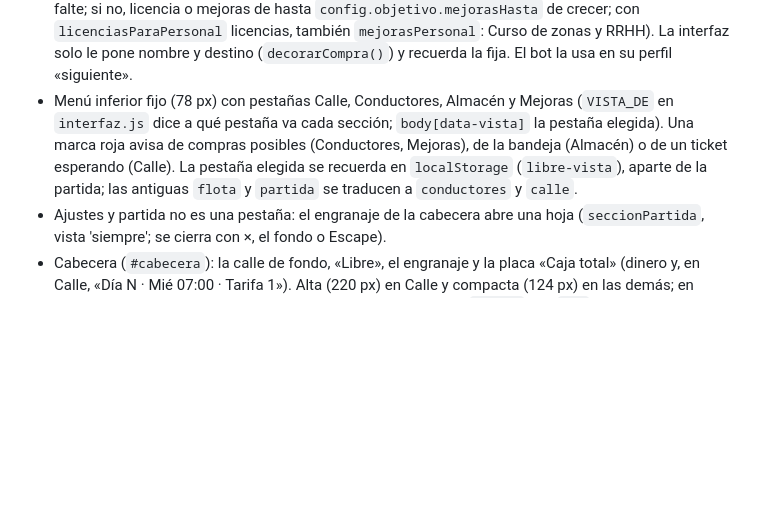
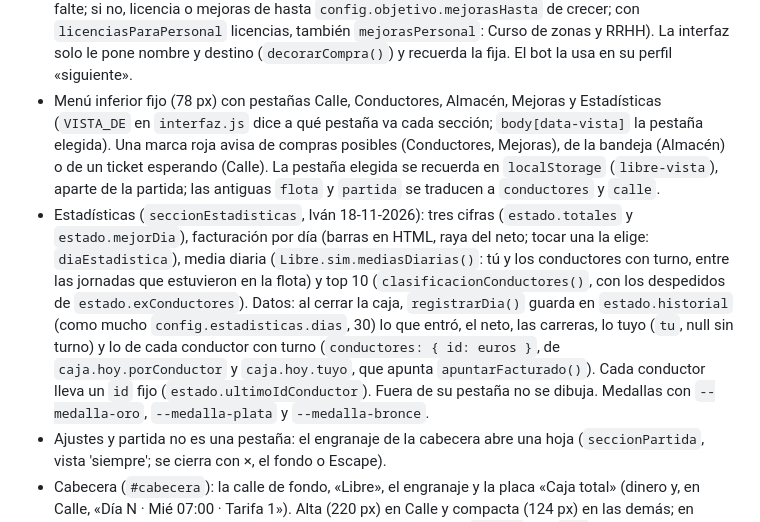
Before and after one commit to ivanvalbuena1997/LIBRE, a Markdown page: CLAUDE.md, the part around the change. Drawn GitHub-style; blank space fills up the shorter version.

```diff
--- a/CLAUDE.md
+++ b/CLAUDE.md
@@ -340,12 +340,25 @@ aleatorios desde el 16 de noviembre de 2026, y la libranza desde el 17 (Iván).
   zonas y RRHH). La interfaz solo le pone nombre
   y destino (`decorarCompra()`) y recuerda la fija. El bot la usa en su
   perfil «siguiente».
-- Menú inferior fijo (78 px) con pestañas Calle, Conductores, Almacén y
-  Mejoras (`VISTA_DE` en `interfaz.js` dice a qué pestaña va cada sección;
+- Menú inferior fijo (78 px) con pestañas Calle, Conductores, Almacén,
+  Mejoras y Estadísticas (`VISTA_DE` en `interfaz.js` dice a qué pestaña va cada sección;
   `body[data-vista]` la pestaña elegida). Una marca roja avisa de compras
   posibles (Conductores, Mejoras), de la bandeja (Almacén) o de un ticket esperando (Calle). La pestaña elegida se recuerda
   en `localStorage` (`libre-vista`), aparte de la partida; las antiguas
   `flota` y `partida` se traducen a `conductores` y `calle`.
+- Estadísticas (`seccionEstadisticas`, Iván 18-11-2026): tres cifras
+  (`estado.totales` y `estado.mejorDia`), facturación por día (barras en
+  HTML, raya del neto; tocar una la elige: `diaEstadistica`), media diaria
+  (`Libre.sim.mediasDiarias()`: tú y los conductores con turno, entre las
+  jornadas que estuvieron en la flota) y top 10 (`clasificacionConductores()`,
+  con los despedidos de `estado.exConductores`). Datos: al cerrar la caja,
+  `registrarDia()` guarda en `estado.historial` (como mucho
+  `config.estadisticas.dias`, 30) lo que entró, el neto, las carreras, lo
+  tuyo (`tu`, null sin turno) y lo de cada conductor con turno
+  (`conductores: { id: euros }`, de `caja.hoy.porConductor` y `caja.hoy.tuyo`,
+  que apunta `apuntarFacturado()`). Cada conductor lleva un `id` fijo
+  (`estado.ultimoIdConductor`). Fuera de su pestaña no se dibuja. Medallas
+  con `--medalla-oro`, `--medalla-plata` y `--medalla-bronce`.
 - Ajustes y partida no es una pestaña: el engranaje de la cabecera abre una
   hoja (`seccionPartida`, vista 'siempre'; se cierra con ×, el fondo o
   Escape).
```
Also changed, not shown: DISENO.md (+20 -1 lines), docs/capturas/estadisticas.jpg (added), 7 other files.
